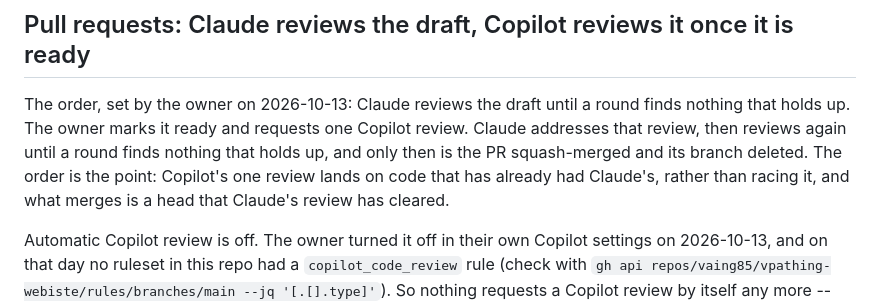
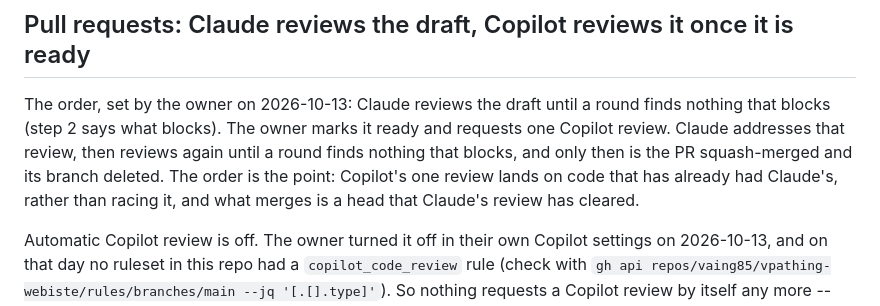
Before and after one commit to vaing85/vpathing-webiste, a Markdown page: CLAUDE.md, the part around one of its changes. GitHub-like rendering.

```diff
--- a/CLAUDE.md
+++ b/CLAUDE.md
@@ -3,12 +3,12 @@
 ## Pull requests: Claude reviews the draft, Copilot reviews it once it is ready
 
 The order, set by the owner on 2026-10-13: Claude reviews the draft until a
-round finds nothing that holds up. The owner marks it ready and requests one
-Copilot review. Claude addresses that review, then reviews again until a
-round finds nothing that holds up, and only then is the PR squash-merged and
-its branch deleted. The order is the point: Copilot's one review lands on code
-that has already had Claude's, rather than racing it, and what merges is a
-head that Claude's review has cleared.
+round finds nothing that blocks (step 2 says what blocks). The owner marks it
+ready and requests one Copilot review. Claude addresses that review, then
+reviews again until a round finds nothing that blocks, and only then is the PR
+squash-merged and its branch deleted. The order is the point: Copilot's one
+review lands on code that has already had Claude's, rather than racing it, and
+what merges is a head that Claude's review has cleared.
 
 Automatic Copilot review is off. The owner turned it off in their own Copilot
 settings on 2026-10-13, and on that day no ruleset in this repo had a
```
Also changed, not shown: other parts of CLAUDE.md (+42 -24 lines).
